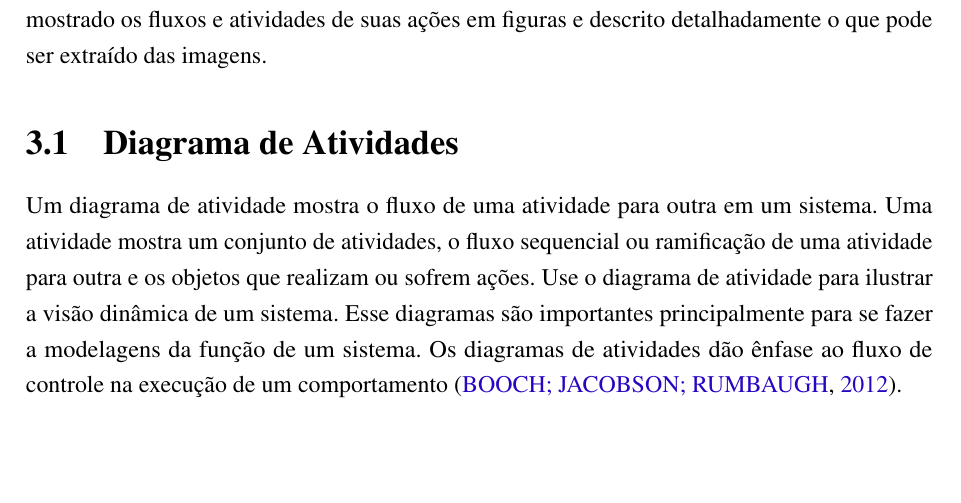
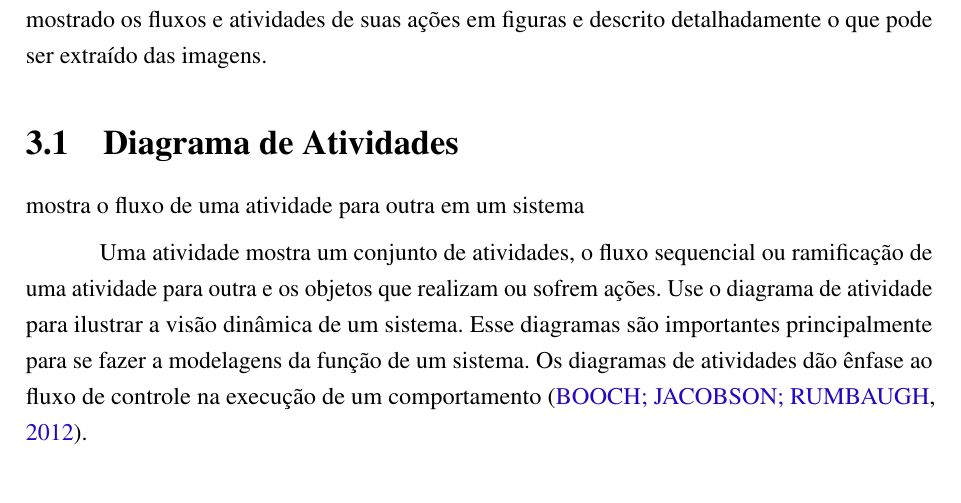
Before and after one commit to nitaicharan/TCC, a LaTeX thesis (Modelo AbnTex2/TCC.tex, which reads Modelo AbnTex2/textuais/capitulo3/capitulo.tex): part of page 22 of 26, cut so that both start at the same text, the shorter picture padded with empty space. Compiled offline with pdfLaTeX.

Commit message:
Update domingo 02 junho 2019, 09:17:44

```diff
--- a/Modelo AbnTex2/textuais/capitulo3/capitulo.tex
+++ b/Modelo AbnTex2/textuais/capitulo3/capitulo.tex
@@ -1,7 +1,9 @@
 Este capítulo dedica-se a explanar como a aplicação proposta para a intervenção ao problema, anteriormente descrito, executa suas ações e interações com outras aplicações. Para isso, é mostrado os fluxos e atividades de suas ações em figuras e descrito detalhadamente o que pode ser extraído das imagens.
 
 \section{Diagrama de Atividades}
-Um diagrama de atividade mostra o fluxo de uma atividade para outra em um sistema. Uma atividade mostra um conjunto de atividades, o fluxo sequencial ou ramificação de uma atividade para outra e os objetos que realizam ou sofrem ações. Use o diagrama de atividade para ilustrar a visão dinâmica de um sistema. Esse diagramas são importantes principalmente para se fazer a modelagens da função de um sistema. Os diagramas de atividades dão ênfase ao fluxo de controle na execução de um comportamento \cite{Booch:2012}.
+mostra o fluxo de uma atividade para outra em um sistema
+
+Uma atividade mostra um conjunto de atividades, o fluxo sequencial ou ramificação de uma atividade para outra e os objetos que realizam ou sofrem ações. Use o diagrama de atividade para ilustrar a visão dinâmica de um sistema. Esse diagramas são importantes principalmente para se fazer a modelagens da função de um sistema. Os diagramas de atividades dão ênfase ao fluxo de controle na execução de um comportamento \cite{Booch:2012}.
 
 \begin{figure}[!htb]
         \caption{\label{diagrama1}Diagrama de Atividade}
```
Also changed, not shown: Modelo AbnTex2/TCC.pdf, Modelo AbnTex2/imagens/diagact.eps, Modelo AbnTex2/imagens/pretty.eps, 6 other files.
